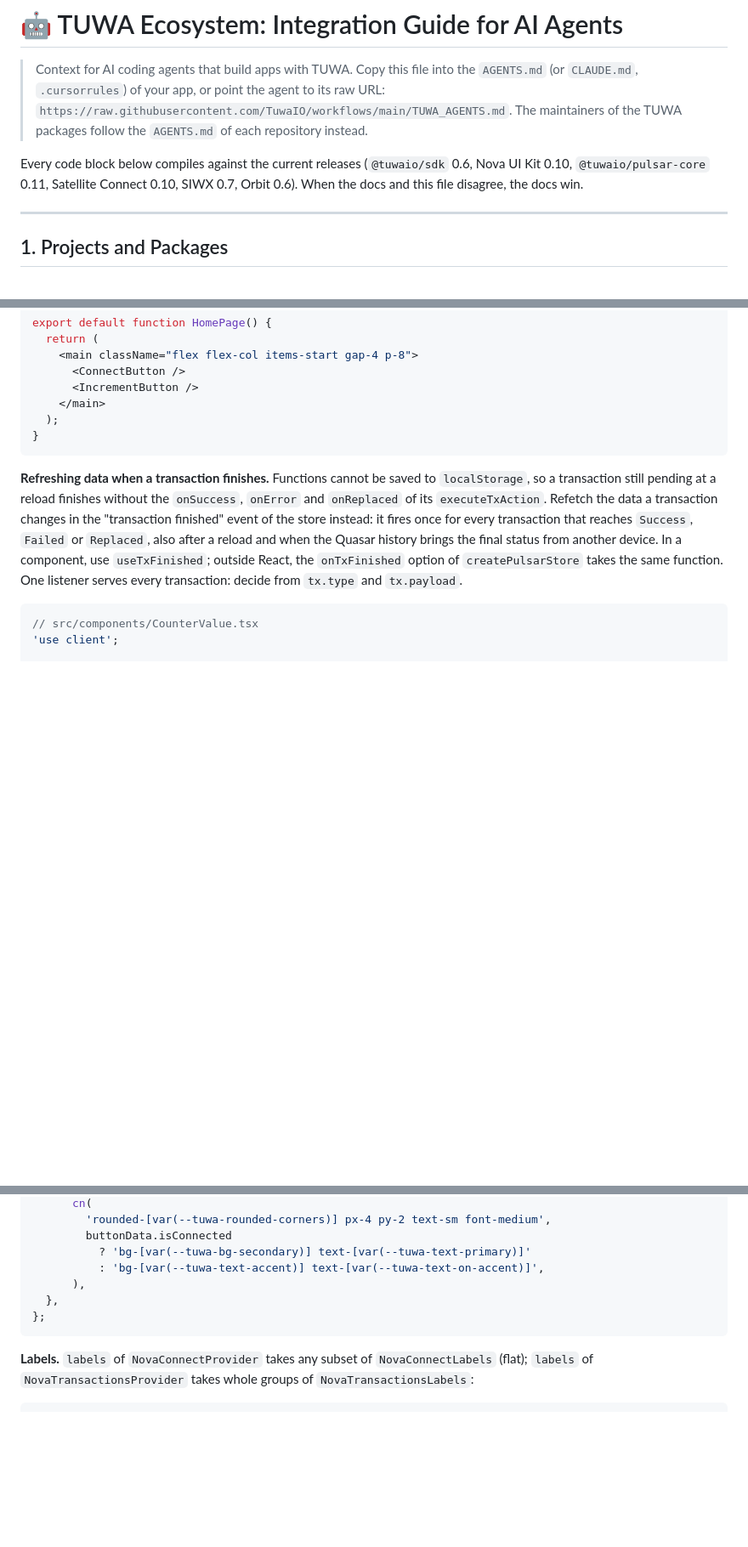
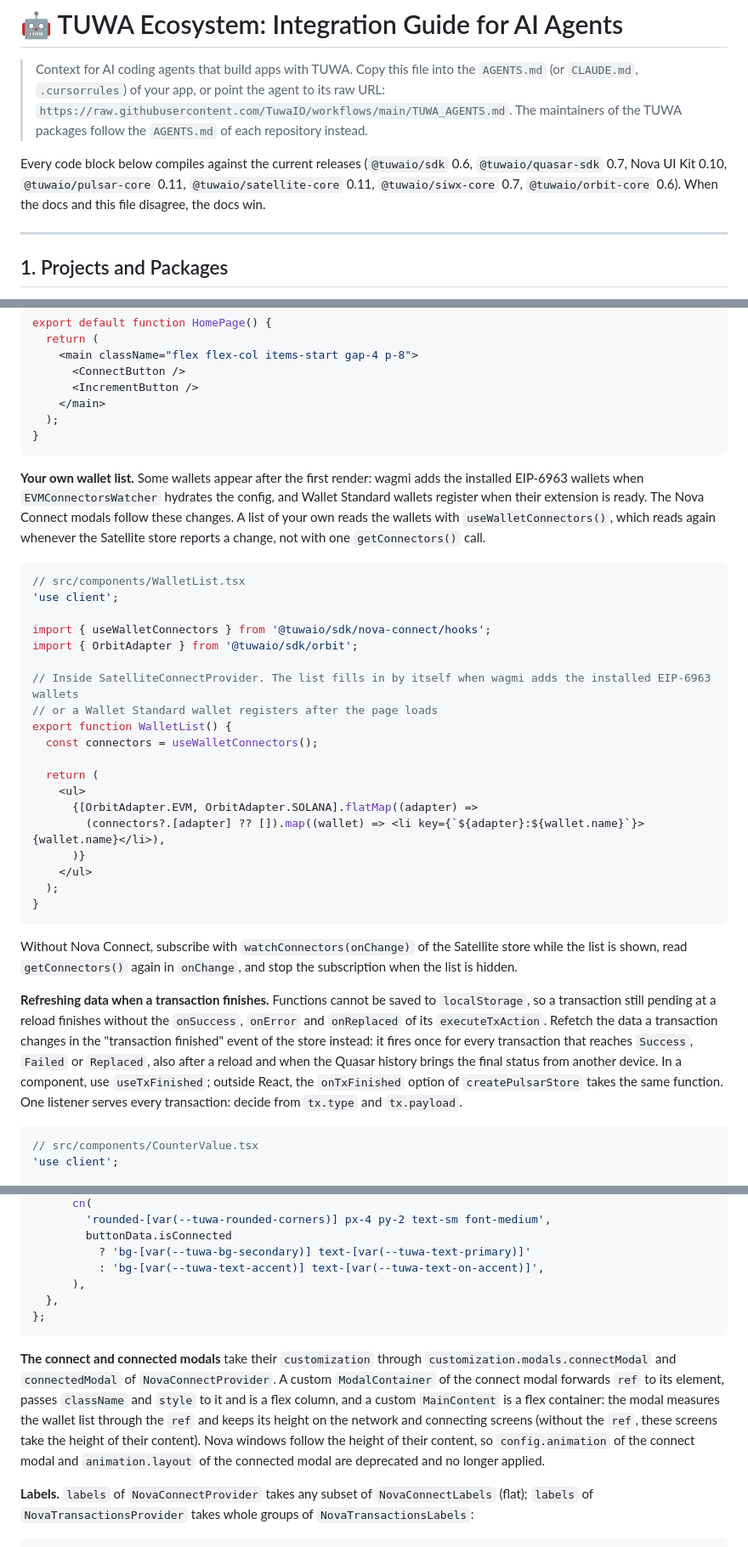
Before and after one commit to TuwaIO/workflows, a Markdown page: TUWA_AGENTS.md, 3 parts joined by grey strips. Shown at 85% size. Drawn GitHub-style; blank space fills up the shorter version.

Commit message:
docs: TUWA_AGENTS for the 2026-10-28 releases — live wallet lists (useWalletConnectors, watchConnectors), Nova window options, current versions
- Header: the releases the code blocks compile against, by package
  (sdk 0.6, quasar-sdk 0.7, Nova 0.10, pulsar-core 0.11, satellite-core 0.11,
  siwx-core 0.7, orbit-core 0.6); "Satellite Connect 0.10" was stale.
- Full-Stack Setup: wallets that appear after the first render (EIP-6963
  wallets added by wagmi hydration, late Wallet Standard wallets), a compiled
  useWalletConnectors example, watchConnectors for a UI without Nova Connect.
- Theming: custom ModalContainer/MainContent requirements of the connect
  modal; config.animation and animation.layout are deprecated no-ops.
- Rules: never keep a single getConnectors() result for a list on screen;
  do not set the deprecated animation options.
- Prettier (TUWA config) realigns the Stack table.

All 21 TypeScript/TSX blocks compile with tsc (TypeScript 6.0.3) against
@tuwaio/sdk 0.6.8, evm-sdk 0.6.4, solana-sdk 0.6.5 and quasar-sdk 0.7.3.

Co-Authored-By: Claude Opus 5.5 <noreply@anthropic.com>

````diff
--- a/TUWA_AGENTS.md
+++ b/TUWA_AGENTS.md
@@ -3,7 +3,7 @@
 > Context for AI coding agents that build apps with TUWA. Copy this file into the `AGENTS.md` (or `CLAUDE.md`, `.cursorrules`) of your app, or point the agent to its raw URL: `https://raw.githubusercontent.com/TuwaIO/workflows/main/TUWA_AGENTS.md`.
 > The maintainers of the TUWA packages follow the `AGENTS.md` of each repository instead.
 
-Every code block below compiles against the current releases (`@tuwaio/sdk` 0.6, Nova UI Kit 0.10, `@tuwaio/pulsar-core` 0.11, Satellite Connect 0.10, SIWX 0.7, Orbit 0.6). When the docs and this file disagree, the docs win.
+Every code block below compiles against the current releases (`@tuwaio/sdk` 0.6, `@tuwaio/quasar-sdk` 0.7, Nova UI Kit 0.10, `@tuwaio/pulsar-core` 0.11, `@tuwaio/satellite-core` 0.11, `@tuwaio/siwx-core` 0.7, `@tuwaio/orbit-core` 0.6). When the docs and this file disagree, the docs win.
 
 ---
 
@@ -465,6 +465,32 @@ export default function HomePage() {
 }
 ```
 
+**Your own wallet list.** Some wallets appear after the first render: wagmi adds the installed EIP-6963 wallets when `EVMConnectorsWatcher` hydrates the config, and Wallet Standard wallets register when their extension is ready. The Nova Connect modals follow these changes. A list of your own reads the wallets with `useWalletConnectors()`, which reads again whenever the Satellite store reports a change, not with one `getConnectors()` call.
+
+```tsx
+// src/components/WalletList.tsx
+'use client';
+
+import { useWalletConnectors } from '@tuwaio/sdk/nova-connect/hooks';
+import { OrbitAdapter } from '@tuwaio/sdk/orbit';
+
+// Inside SatelliteConnectProvider. The list fills in by itself when wagmi adds the installed EIP-6963 wallets
+// or a Wallet Standard wallet registers after the page loads
+export function WalletList() {
+  const connectors = useWalletConnectors();
+
+  return (
+    <ul>
+      {[OrbitAdapter.EVM, OrbitAdapter.SOLANA].flatMap((adapter) =>
+        (connectors?.[adapter] ?? []).map((wallet) => <li key={`${adapter}:${wallet.name}`}>{wallet.name}</li>),
+      )}
+    </ul>
+  );
+}
+```
+
+Without Nova Connect, subscribe with `watchConnectors(onChange)` of the Satellite store while the list is shown, read `getConnectors()` again in `onChange`, and stop the subscription when the list is hidden.
+
 **Refreshing data when a transaction finishes.** Functions cannot be saved to `localStorage`, so a transaction still pending at a reload finishes without the `onSuccess`, `onError` and `onReplaced` of its `executeTxAction`. Refetch the data a transaction changes in the "transaction finished" event of the store instead: it fires once for every transaction that reaches `Success`, `Failed` or `Replaced`, also after a reload and when the Quasar history brings the final status from another device. In a component, use `useTxFinished`; outside React, the `onTxFinished` option of `createPulsarStore` takes the same function. One listener serves every transaction: decide from `tx.type` and `tx.payload`.
 
 ```tsx
@@ -721,6 +747,8 @@ export const connectButtonCustomization: ConnectButtonCustomization = {
 };
 ```
 
+**The connect and connected modals** take their `customization` through `customization.modals.connectModal` and `connectedModal` of `NovaConnectProvider`. A custom `ModalContainer` of the connect modal forwards `ref` to its element, passes `className` and `style` to it and is a flex column, and a custom `MainContent` is a flex container: the modal measures the wallet list through the `ref` and keeps its height on the network and connecting screens (without the `ref`, these screens take the height of their content). Nova windows follow the height of their content, so `config.animation` of the connect modal and `animation.layout` of the connected modal are deprecated and no longer applied.
+
 **Labels.** `labels` of `NovaConnectProvider` takes any subset of `NovaConnectLabels` (flat); `labels` of `NovaTransactionsProvider` takes whole groups of `NovaTransactionsLabels`:
 
 ```ts
````
Also changed, not shown: other parts of TUWA_AGENTS.md (+10 -8 lines).
